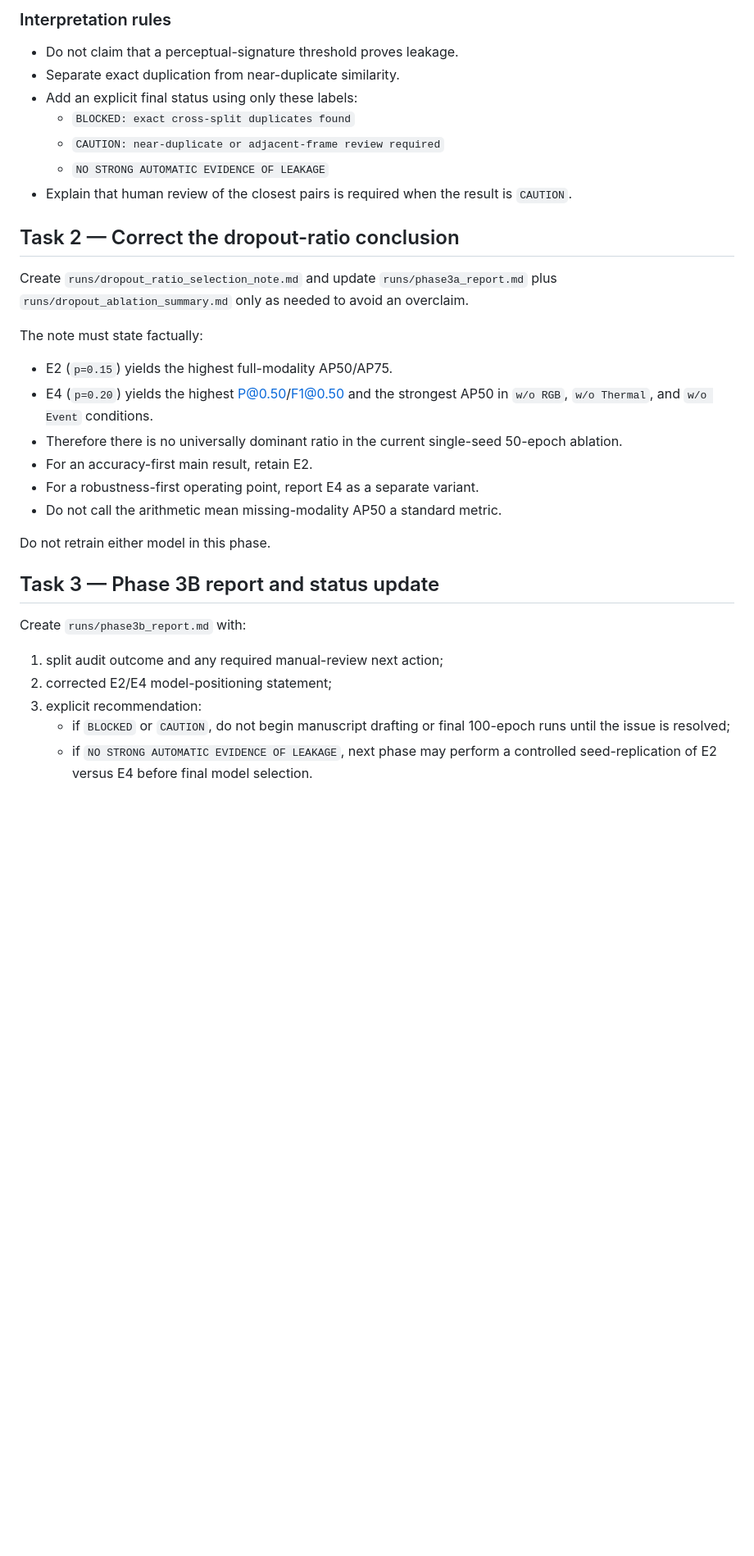
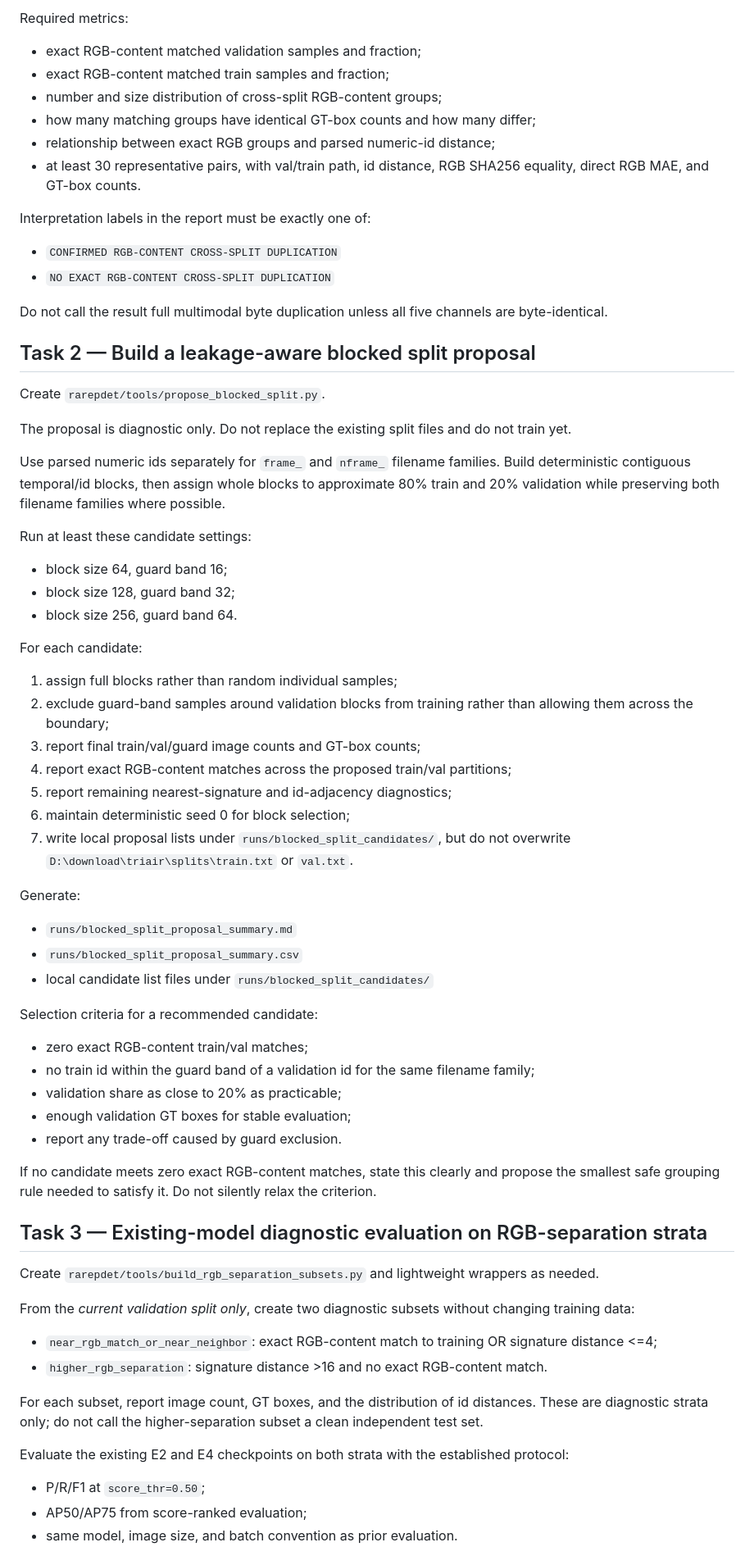
Before and after one commit to floomeer83felix-source/RA-RepDet-TriAir, a Markdown page: docs/NEXT_TASK.md, the part around one of its changes. Shown at 82% size. Drawn GitHub-style; blank space fills up the shorter version.

Commit message:
Plan Phase 3C RGB duplicate audit and blocked split proposal

```diff
--- a/docs/NEXT_TASK.md
+++ b/docs/NEXT_TASK.md
@@ -52,30 +43,64 @@ It must read the existing train/validation split lists and produce:
 
-### Interpretation rules
-- Do not claim that a perceptual-signature threshold proves leakage.
-- Separate exact duplication from near-duplicate similarity.
-- Add an explicit final status using only these labels:
-  - `BLOCKED: exact cross-split duplicates found`
-  - `CAUTION: near-duplicate or adjacent-frame review required`
-  - `NO STRONG AUTOMATIC EVIDENCE OF LEAKAGE`
-- Explain that human review of the closest pairs is required when the result is `CAUTION`.
+Required metrics:
+- exact RGB-content matched validation samples and fraction;
+- exact RGB-content matched train samples and fraction;
+- number and size distribution of cross-split RGB-content groups;
+- how many matching groups have identical GT-box counts and how many differ;
+- relationship between exact RGB groups and parsed numeric-id distance;
+- at least 30 representative pairs, with val/train path, id distance, RGB SHA256 equality, direct RGB MAE, and GT-box counts.
 
-## Task 2 — Correct the dropout-ratio conclusion
-Create `runs/dropout_ratio_selection_note.md` and update `runs/phase3a_report.md` plus `runs/dropout_ablation_summary.md` only as needed to avoid an overclaim.
+Interpretation labels in the report must be exactly one of:
+- `CONFIRMED RGB-CONTENT CROSS-SPLIT DUPLICATION`
+- `NO EXACT RGB-CONTENT CROSS-SPLIT DUPLICATION`
 
-The note must state factually:
-- E2 (`p=0.15`) yields the highest full-modality AP50/AP75.
-- E4 (`p=0.20`) yields the highest P@0.50/F1@0.50 and the strongest AP50 in `w/o RGB`, `w/o Thermal`, and `w/o Event` conditions.
-- Therefore there is no universally dominant ratio in the current single-seed 50-epoch ablation.
-- For an accuracy-first main result, retain E2.
-- For a robustness-first operating point, report E4 as a separate variant.
-- Do not call the arithmetic mean missing-modality AP50 a standard metric.
+Do not call the result full multimodal byte duplication unless all five channels are byte-identical.
 
-Do not retrain either model in this phase.
+## Task 2 — Build a leakage-aware blocked split proposal
+Create `rarepdet/tools/propose_blocked_split.py`.
 
-## Task 3 — Phase 3B report and status update
-Create `runs/phase3b_report.md` with:
-1. split audit outcome and any required manual-review next action;
-2. corrected E2/E4 model-positioning statement;
-3. explicit recommendation:
-   - if `BLOCKED` or `CAUTION`, do not begin manuscript drafting or final 100-epoch runs until the issue is resolved;
-   - if `NO STRONG AUTOMATIC EVIDENCE OF LEAKAGE`, next phase may perform a controlled seed-replication of E2 versus E4 before final model selection.
+The proposal is diagnostic only. Do not replace the existing split files and do not train yet.
+
+Use parsed numeric ids separately for `frame_` and `nframe_` filename families. Build deterministic contiguous temporal/id blocks, then assign whole blocks to approximate 80% train and 20% validation while preserving both filename families where possible.
+
+Run at least these candidate settings:
+- block size 64, guard band 16;
+- block size 128, guard band 32;
+- block size 256, guard band 64.
+
+For each candidate:
+1. assign full blocks rather than random individual samples;
+2. exclude guard-band samples around validation blocks from training rather than allowing them across the boundary;
+3. report final train/val/guard image counts and GT-box counts;
+4. report exact RGB-content matches across the proposed train/val partitions;
+5. report remaining nearest-signature and id-adjacency diagnostics;
+6. maintain deterministic seed 0 for block selection;
+7. write local proposal lists under `runs/blocked_split_candidates/`, but do not overwrite `D:\download\triair\splits\train.txt` or `val.txt`.
+
+Generate:
+- `runs/blocked_split_proposal_summary.md`
+- `runs/blocked_split_proposal_summary.csv`
+- local candidate list files under `runs/blocked_split_candidates/`
+
+Selection criteria for a recommended candidate:
+- zero exact RGB-content train/val matches;
+- no train id within the guard band of a validation id for the same filename family;
+- validation share as close to 20% as practicable;
+- enough validation GT boxes for stable evaluation;
+- report any trade-off caused by guard exclusion.
+
+If no candidate meets zero exact RGB-content matches, state this clearly and propose the smallest safe grouping rule needed to satisfy it. Do not silently relax the criterion.
+
+## Task 3 — Existing-model diagnostic evaluation on RGB-separation strata
+Create `rarepdet/tools/build_rgb_separation_subsets.py` and lightweight wrappers as needed.
+
+From the *current validation split only*, create two diagnostic subsets without changing training data:
+- `near_rgb_match_or_near_neighbor`: exact RGB-content match to training OR signature distance <=4;
+- `higher_rgb_separation`: signature distance >16 and no exact RGB-content match.
+
+For each subset, report image count, GT boxes, and the distribution of id distances. These are diagnostic strata only; do not call the higher-separation subset a clean independent test set.
+
+Evaluate the existing E2 and E4 checkpoints on both strata with the established protocol:
+- P/R/F1 at `score_thr=0.50`;
+- AP50/AP75 from score-ranked evaluation;
+- same model, image size, and batch convention as prior evaluation.
+
```
Also changed, not shown: other parts of docs/NEXT_TASK.md (+45 -36 lines).
